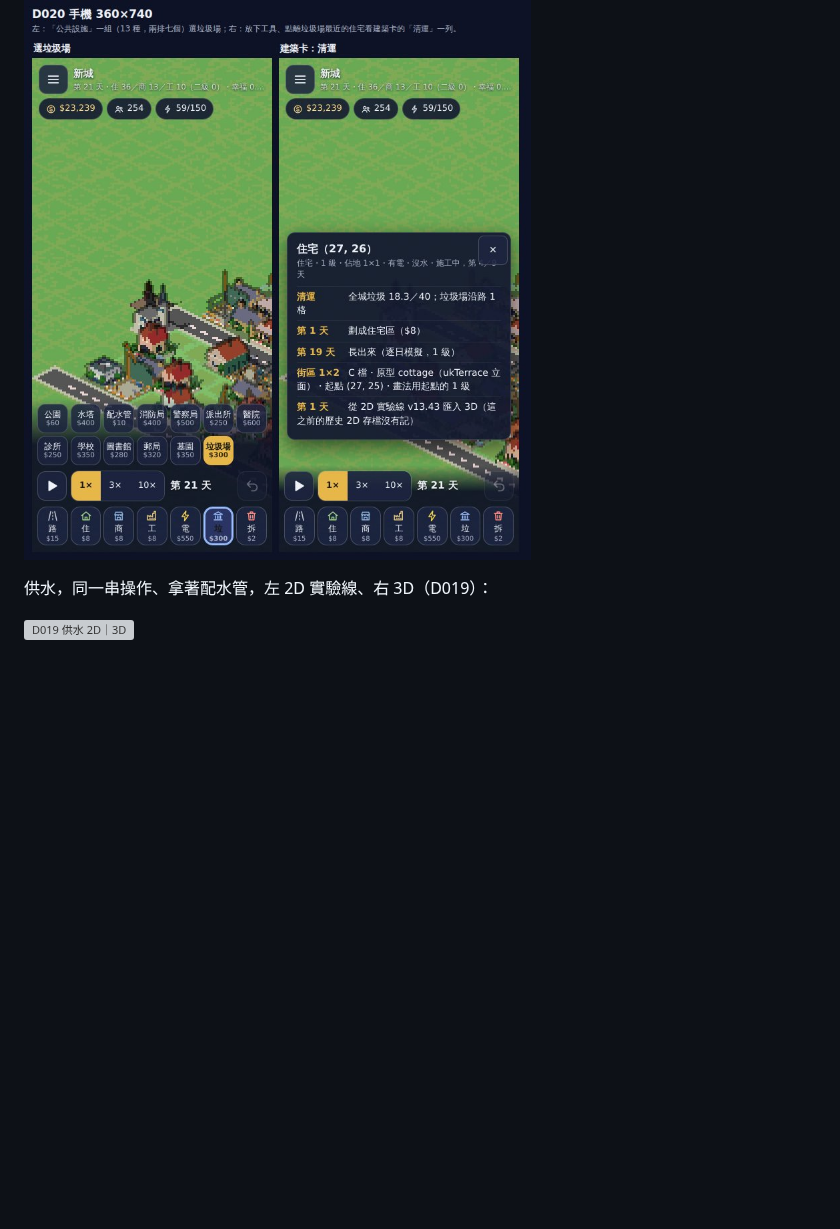
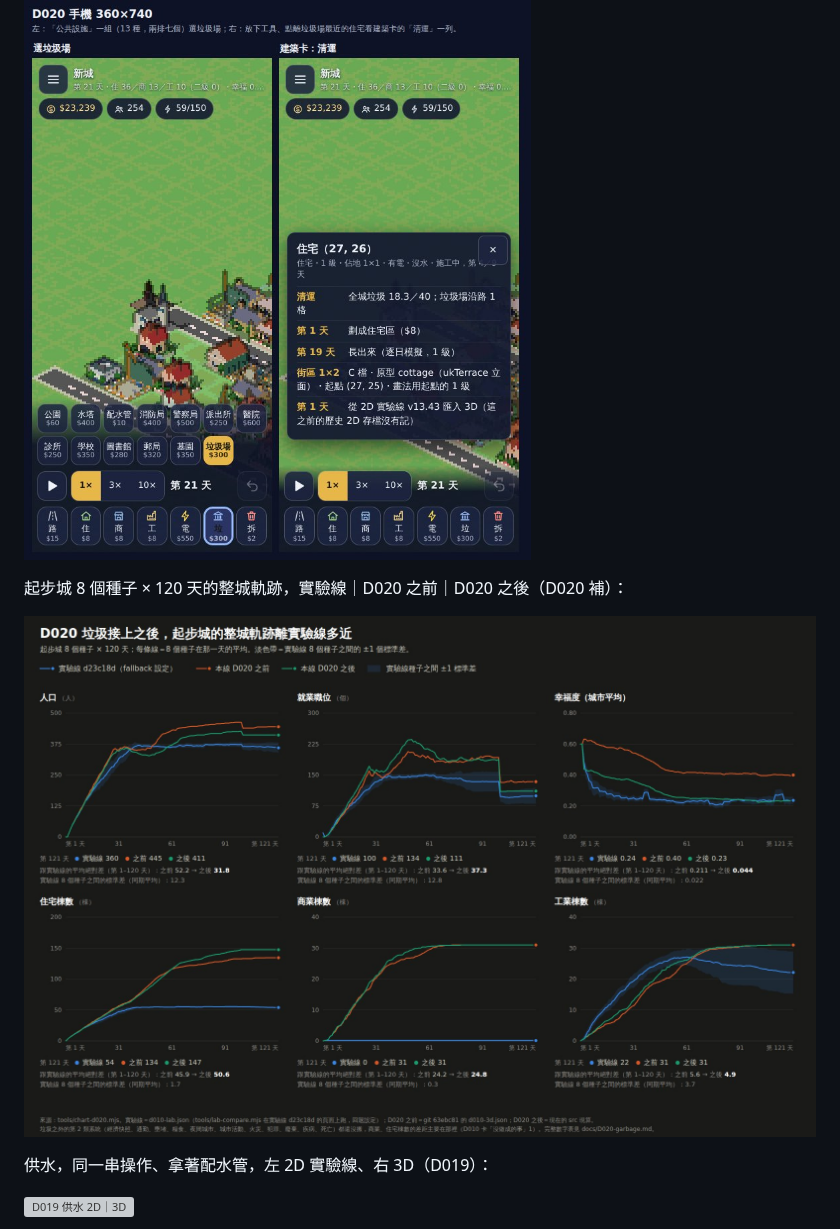
Before and after one commit to lijiabao1998/GlimmerTown3D-lab, a Markdown page: README.md, the part around the change. GitHub-like rendering; pictures changed too: docs/img/D020-trajectory.jpg (added); blank space fills up the shorter version; grey boxes are pictures that could not be loaded.

```diff
--- a/README.md
+++ b/README.md
@@ -87,6 +87,10 @@
 
 ![D020 手機](docs/img/D020-mobile.jpg)
 
+起步城 8 個種子 × 120 天的整城軌跡，實驗線｜D020 之前｜D020 之後（D020 補）：
+
+![D020 起步城整城軌跡](docs/img/D020-trajectory.jpg)
+
 供水，同一串操作、拿著配水管，左 2D 實驗線、右 3D（D019）：
 
 ![D019 供水 2D｜3D](docs/img/D019-compare.jpg)
```
Also changed, not shown: LOG.md (+1 -1 lines), docs/D020-garbage.md (+28 -0 lines), docs/city-systems-backlog.md (added, +51 -0 lines), 2 other files.
